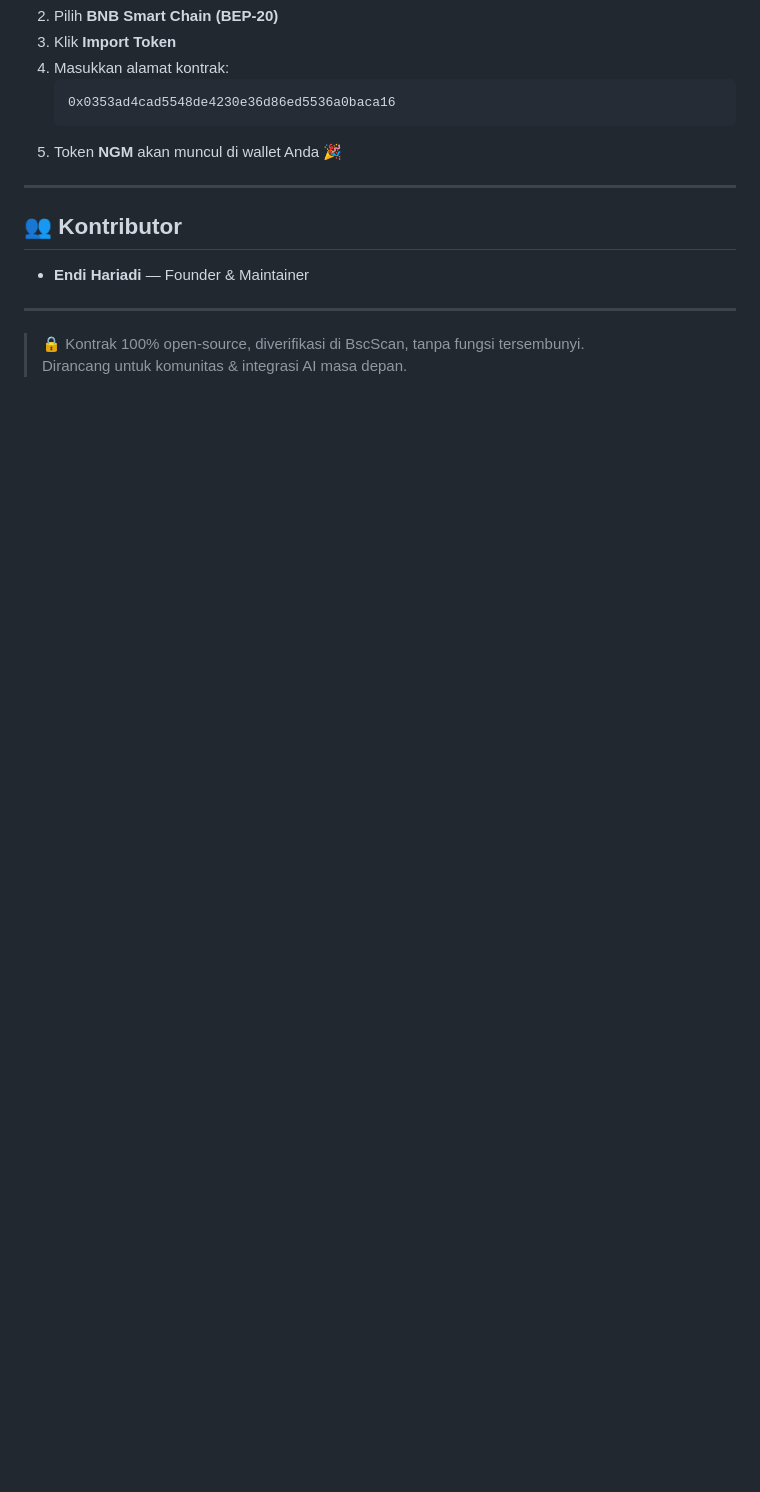
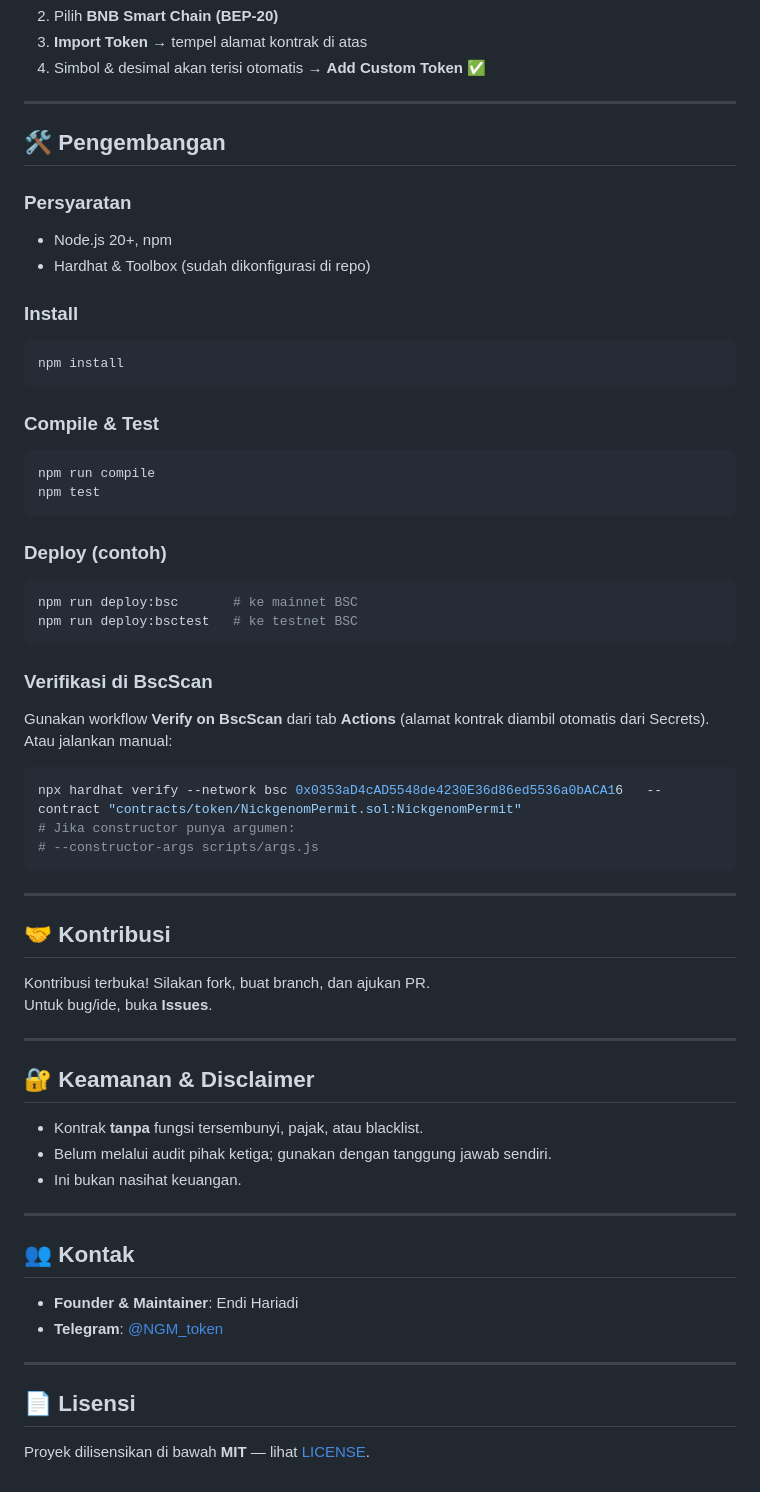
Before and after one commit to EndiHariadi43/NickgenomToken, a Markdown page: README.md, the part around one of its changes. Drawn GitHub-style; blank space fills up the shorter version.

````diff
--- a/README.md
+++ b/README.md
@@ -79,17 +56,61 @@ Kontrak sudah **dideploy di Mainnet** dan **diverifikasi otomatis di BscScan**.
 2. Pilih **BNB Smart Chain (BEP-20)**
-3. Klik **Import Token**
-4. Masukkan alamat kontrak:
-   ```
-   0x0353ad4cad5548de4230e36d86ed5536a0baca16
-   ```
-5. Token **NGM** akan muncul di wallet Anda 🎉
+3. **Import Token** → tempel alamat kontrak di atas
+4. Simbol & desimal akan terisi otomatis → **Add Custom Token** ✅
 
 ---
 
-## 👥 Kontributor
-- **Endi Hariadi** — Founder & Maintainer
+## 🛠️ Pengembangan
+
+### Persyaratan
+- Node.js 20+, npm
+- Hardhat & Toolbox (sudah dikonfigurasi di repo)
+
+### Install
+```bash
+npm install
+```
+
+### Compile & Test
+```bash
+npm run compile
+npm test
+```
+
+### Deploy (contoh)
+```bash
+npm run deploy:bsc       # ke mainnet BSC
+npm run deploy:bsctest   # ke testnet BSC
+```
+
+### Verifikasi di BscScan
+Gunakan workflow **Verify on BscScan** dari tab **Actions** (alamat kontrak diambil otomatis dari Secrets).
+Atau jalankan manual:
+```bash
+npx hardhat verify --network bsc 0x0353aD4cAD5548de4230E36d86ed5536a0bACA16   --contract "contracts/token/NickgenomPermit.sol:NickgenomPermit"
+# Jika constructor punya argumen:
+# --constructor-args scripts/args.js
+```
 
 ---
 
-> 🔒 Kontrak 100% open-source, diverifikasi di BscScan, tanpa fungsi tersembunyi.
-> Dirancang untuk komunitas & integrasi AI masa depan.
+## 🤝 Kontribusi
+Kontribusi terbuka! Silakan fork, buat branch, dan ajukan PR.
+Untuk bug/ide, buka **Issues**.
+
+---
+
+## 🔐 Keamanan & Disclaimer
+- Kontrak **tanpa** fungsi tersembunyi, pajak, atau blacklist.
+- Belum melalui audit pihak ketiga; gunakan dengan tanggung jawab sendiri.
+- Ini bukan nasihat keuangan.
+
+---
+
+## 👥 Kontak
+- **Founder & Maintainer**: Endi Hariadi
+- **Telegram**: [@NGM_token](https://t.me/NGM_token)
+
+---
+
+## 📄 Lisensi
+Proyek dilisensikan di bawah **MIT** — lihat [LICENSE](./LICENSE).
````
Also changed, not shown: other parts of README.md (+26 -49 lines).
